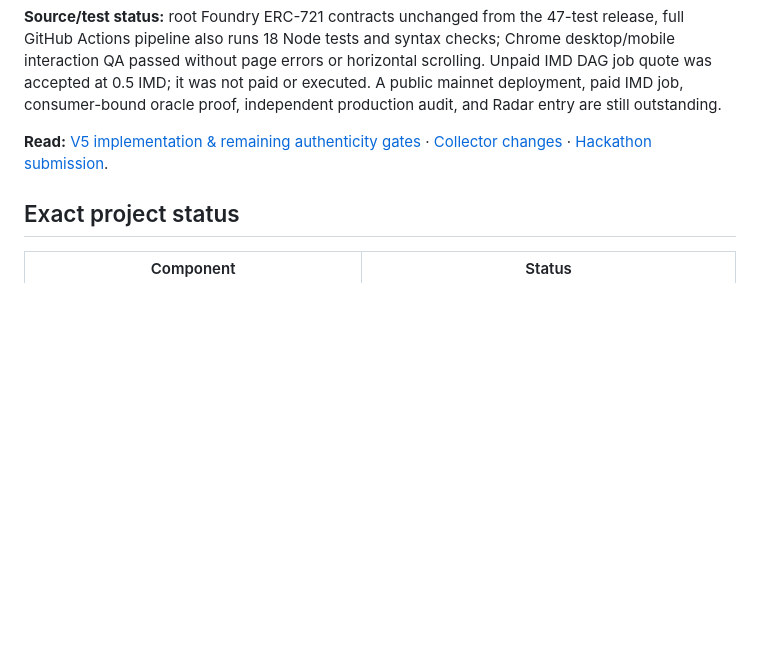
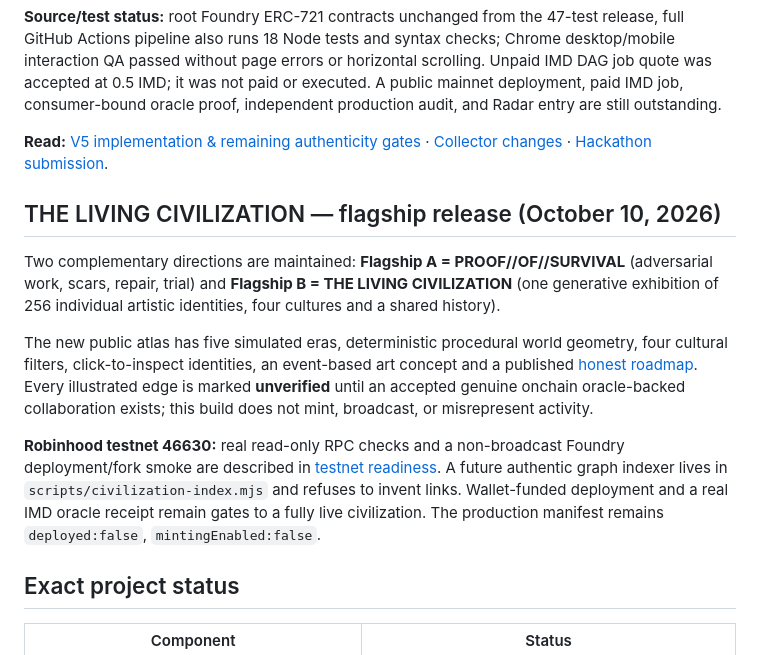
Before and after one commit to enstest1/proof-of-work-256, a Markdown page: README.md, the part around the change. GitHub-like rendering; blank space fills up the shorter version.

Commit message:
Document two flagship strategies, living civilization launch state, testnet checks and proof requirements

```diff
--- a/README.md
+++ b/README.md
@@ -21,6 +21,14 @@ A collector-first generative art experiment with a Solidity contract for 256 Gen
 **Source/test status:** root Foundry ERC-721 contracts unchanged from the 47-test release, full GitHub Actions pipeline also runs 18 Node tests and syntax checks; Chrome desktop/mobile interaction QA passed without page errors or horizontal scrolling. Unpaid IMD DAG job quote was accepted at 0.5 IMD; it was not paid or executed. A public mainnet deployment, paid IMD job, consumer-bound oracle proof, independent production audit, and Radar entry are still outstanding.
 
 **Read:** [V5 implementation & remaining authenticity gates](docs/EXPERIENCE-V5.md) · [Collector changes](V5-CHANGELOG.md) · [Hackathon submission](docs/HACKATHON-SUBMISSION.md).
+
+## THE LIVING CIVILIZATION — flagship release (October 10, 2026)
+
+Two complementary directions are maintained: **Flagship A = PROOF//OF//SURVIVAL** (adversarial work, scars, repair, trial) and **Flagship B = THE LIVING CIVILIZATION** (one generative exhibition of 256 individual artistic identities, four cultures and a shared history).
+
+The new public atlas has five simulated eras, deterministic procedural world geometry, four cultural filters, click-to-inspect identities, an event-based art concept and a published [honest roadmap](docs/CONCEPT-ROADMAP.md). Every illustrated edge is marked **unverified** until an accepted genuine onchain oracle-backed collaboration exists; this build does not mint, broadcast, or misrepresent activity.
+
+**Robinhood testnet 46630:** real read-only RPC checks and a non-broadcast Foundry deployment/fork smoke are described in [testnet readiness](docs/TESTNET-READINESS.md). A future authentic graph indexer lives in `scripts/civilization-index.mjs` and refuses to invent links. Wallet-funded deployment and a real IMD oracle receipt remain gates to a fully live civilization. The production manifest remains `deployed:false`, `mintingEnabled:false`.
 
 ## Exact project status
 
```
